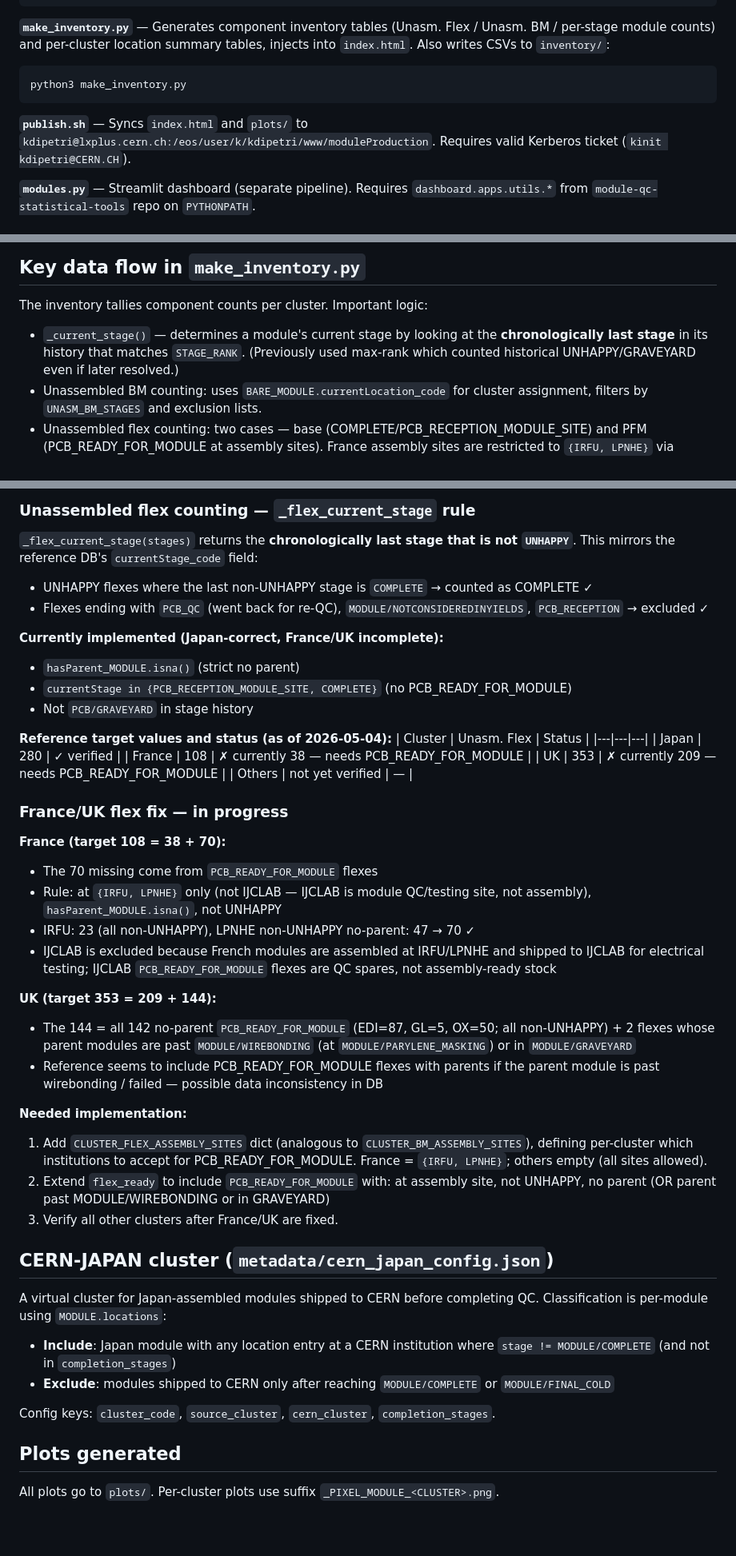
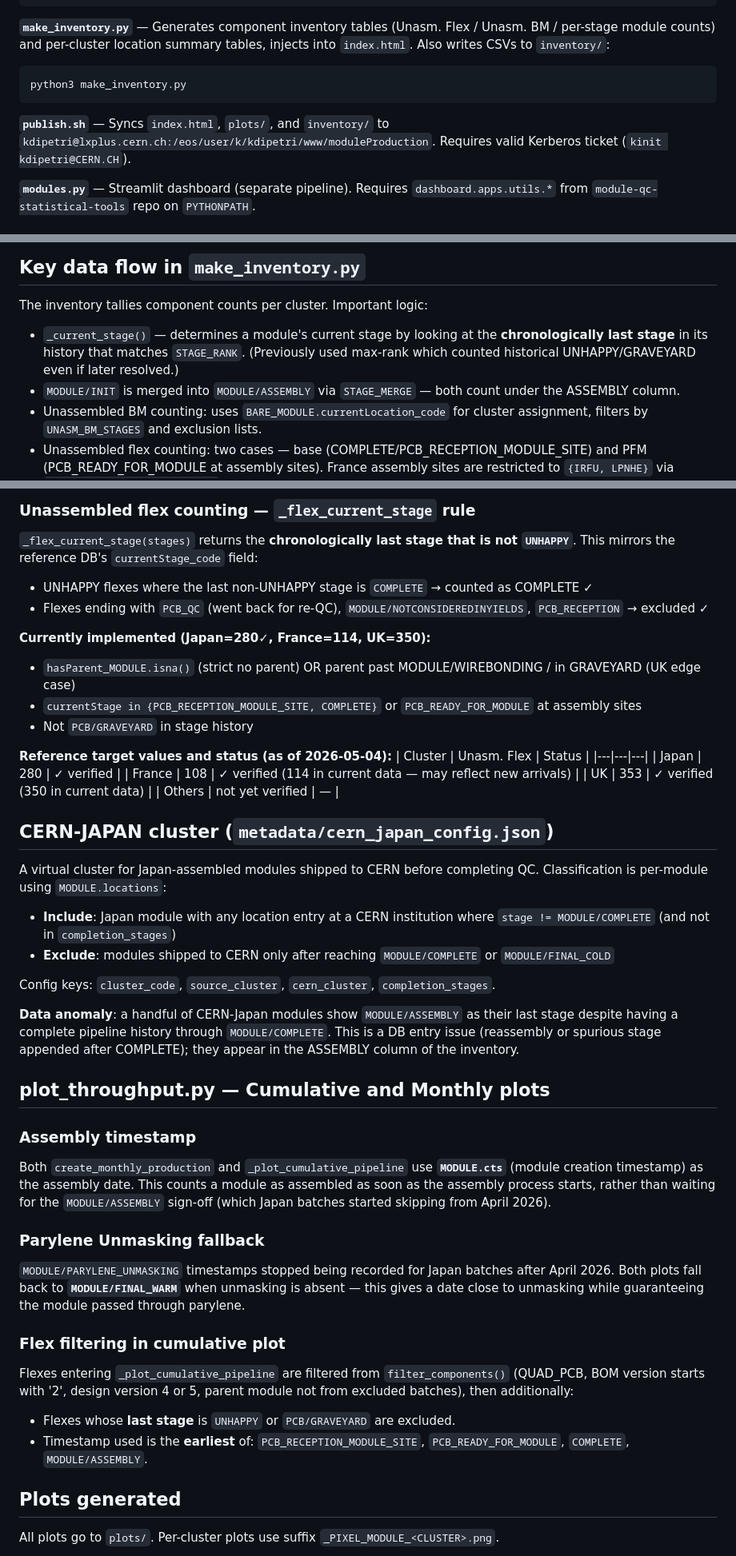
Before and after one commit to kdipetri/itkpixel-module-production, a Markdown page: CLAUDE.md, 3 parts joined by grey strips. Shown at 80% size. Drawn GitHub-style; blank space fills up the shorter version.

Commit message:
Update CLAUDE.md for current codebase state
Documents: MODULE/INIT→ASSEMBLY merge, MODULE.cts assembly timestamp,
PARYLENE_UNMASKING→FINAL_WARM fallback, flex UNHAPPY/GRAVEYARD exclusion,
index.html tab structure fix, and updated flex count status.

Co-Authored-By: Claude Sonnet 4.6 <noreply@anthropic.com>

````diff
--- a/CLAUDE.md
+++ b/CLAUDE.md
@@ -20,7 +20,7 @@ python3 moduleProductionPlots.py
 python3 make_inventory.py
 ```
 
-**`publish.sh`** — Syncs `index.html` and `plots/` to `kdipetri@lxplus.cern.ch:/eos/user/k/kdipetri/www/moduleProduction`. Requires valid Kerberos ticket (`kinit kdipetri@CERN.CH`).
+**`publish.sh`** — Syncs `index.html`, `plots/`, and `inventory/` to `kdipetri@lxplus.cern.ch:/eos/user/k/kdipetri/www/moduleProduction`. Requires valid Kerberos ticket (`kinit kdipetri@CERN.CH`).
 
 **`modules.py`** — Streamlit dashboard (separate pipeline). Requires `dashboard.apps.utils.*` from `module-qc-statistical-tools` repo on `PYTHONPATH`.
 
@@ -51,6 +51,7 @@ Parquet files carry a `timestamp` in schema metadata used as the "last update" d
 The inventory tallies component counts per cluster. Important logic:
 
 - `_current_stage()` — determines a module's current stage by looking at the **chronologically last stage** in its history that matches `STAGE_RANK`. (Previously used max-rank which counted historical UNHAPPY/GRAVEYARD even if later resolved.)
+- `MODULE/INIT` is merged into `MODULE/ASSEMBLY` via `STAGE_MERGE` — both count under the ASSEMBLY column.
 - Unassembled BM counting: uses `BARE_MODULE.currentLocation_code` for cluster assignment, filters by `UNASM_BM_STAGES` and exclusion lists.
 - Unassembled flex counting: two cases — base (COMPLETE/PCB_RECEPTION_MODULE_SITE) and PFM (PCB_READY_FOR_MODULE at assembly sites). France assembly sites are restricted to `{IRFU, LPNHE}` via `CLUSTER_FLEX_ASSEMBLY_SITES`.
 
@@ -71,35 +72,18 @@ Produces a per-cluster tally of: Unasm. Flex | Unasm. BM | ASSEMBLY | INITIAL_WA
 - UNHAPPY flexes where the last non-UNHAPPY stage is `COMPLETE` → counted as COMPLETE ✓
 - Flexes ending with `PCB_QC` (went back for re-QC), `MODULE/NOTCONSIDEREDINYIELDS`, `PCB_RECEPTION` → excluded ✓
 
-**Currently implemented (Japan-correct, France/UK incomplete):**
-- `hasParent_MODULE.isna()` (strict no parent)
-- `currentStage in {PCB_RECEPTION_MODULE_SITE, COMPLETE}` (no PCB_READY_FOR_MODULE)
+**Currently implemented (Japan=280✓, France=114, UK=350):**
+- `hasParent_MODULE.isna()` (strict no parent) OR parent past MODULE/WIREBONDING / in GRAVEYARD (UK edge case)
+- `currentStage in {PCB_RECEPTION_MODULE_SITE, COMPLETE}` or `PCB_READY_FOR_MODULE` at assembly sites
 - Not `PCB/GRAVEYARD` in stage history
 
 **Reference target values and status (as of 2026-05-04):**
 | Cluster | Unasm. Flex | Status |
 |---|---|---|
 | Japan | 280 | ✓ verified |
-| France | 108 | ✗ currently 38 — needs PCB_READY_FOR_MODULE |
-| UK | 353 | ✗ currently 209 — needs PCB_READY_FOR_MODULE |
+| France | 108 | ✓ verified (114 in current data — may reflect new arrivals) |
+| UK | 353 | ✓ verified (350 in current data) |
 | Others | not yet verified | — |
-
-### France/UK flex fix — in progress
-
-**France (target 108 = 38 + 70):**
-- The 70 missing come from `PCB_READY_FOR_MODULE` flexes
-- Rule: at `{IRFU, LPNHE}` only (not IJCLAB — IJCLAB is module QC/testing site, not assembly), `hasParent_MODULE.isna()`, not UNHAPPY
-- IRFU: 23 (all non-UNHAPPY), LPNHE non-UNHAPPY no-parent: 47 → 70 ✓
-- IJCLAB is excluded because French modules are assembled at IRFU/LPNHE and shipped to IJCLAB for electrical testing; IJCLAB `PCB_READY_FOR_MODULE` flexes are QC spares, not assembly-ready stock
-
-**UK (target 353 = 209 + 144):**
-- The 144 = all 142 no-parent `PCB_READY_FOR_MODULE` (EDI=87, GL=5, OX=50; all non-UNHAPPY) + 2 flexes whose parent modules are past `MODULE/WIREBONDING` (at `MODULE/PARYLENE_MASKING`) or in `MODULE/GRAVEYARD`
-- Reference seems to include PCB_READY_FOR_MODULE flexes with parents if the parent module is past wirebonding / failed — possible data inconsistency in DB
-
-**Needed implementation:**
-1. Add `CLUSTER_FLEX_ASSEMBLY_SITES` dict (analogous to `CLUSTER_BM_ASSEMBLY_SITES`), defining per-cluster which institutions to accept for PCB_READY_FOR_MODULE. France = `{IRFU, LPNHE}`; others empty (all sites allowed).
-2. Extend `flex_ready` to include `PCB_READY_FOR_MODULE` with: at assembly site, not UNHAPPY, no parent (OR parent past MODULE/WIREBONDING or in GRAVEYARD)
-3. Verify all other clusters after France/UK are fixed.
 
 ## CERN-JAPAN cluster (`metadata/cern_japan_config.json`)
 
@@ -108,6 +92,21 @@ A virtual cluster for Japan-assembled modules shipped to CERN before completing
 - **Exclude**: modules shipped to CERN only after reaching `MODULE/COMPLETE` or `MODULE/FINAL_COLD`
 
 Config keys: `cluster_code`, `source_cluster`, `cern_cluster`, `completion_stages`.
+
+**Data anomaly**: a handful of CERN-Japan modules show `MODULE/ASSEMBLY` as their last stage despite having a complete pipeline history through `MODULE/COMPLETE`. This is a DB entry issue (reassembly or spurious stage appended after COMPLETE); they appear in the ASSEMBLY column of the inventory.
+
+## plot_throughput.py — Cumulative and Monthly plots
+
+### Assembly timestamp
+Both `create_monthly_production` and `_plot_cumulative_pipeline` use **`MODULE.cts`** (module creation timestamp) as the assembly date. This counts a module as assembled as soon as the assembly process starts, rather than waiting for the `MODULE/ASSEMBLY` sign-off (which Japan batches started skipping from April 2026).
+
+### Parylene Unmasking fallback
+`MODULE/PARYLENE_UNMASKING` timestamps stopped being recorded for Japan batches after April 2026. Both plots fall back to **`MODULE/FINAL_WARM`** when unmasking is absent — this gives a date close to unmasking while guaranteeing the module passed through parylene.
+
+### Flex filtering in cumulative plot
+Flexes entering `_plot_cumulative_pipeline` are filtered from `filter_components()` (QUAD_PCB, BOM version starts with '2', design version 4 or 5, parent module not from excluded batches), then additionally:
+- Flexes whose **last stage** is `UNHAPPY` or `PCB/GRAVEYARD` are excluded.
+- Timestamp used is the **earliest** of: `PCB_RECEPTION_MODULE_SITE`, `PCB_READY_FOR_MODULE`, `COMPLETE`, `MODULE/ASSEMBLY`.
 
 ## Plots generated
 
````
Also changed, not shown: other parts of CLAUDE.md (+11 -11 lines).
